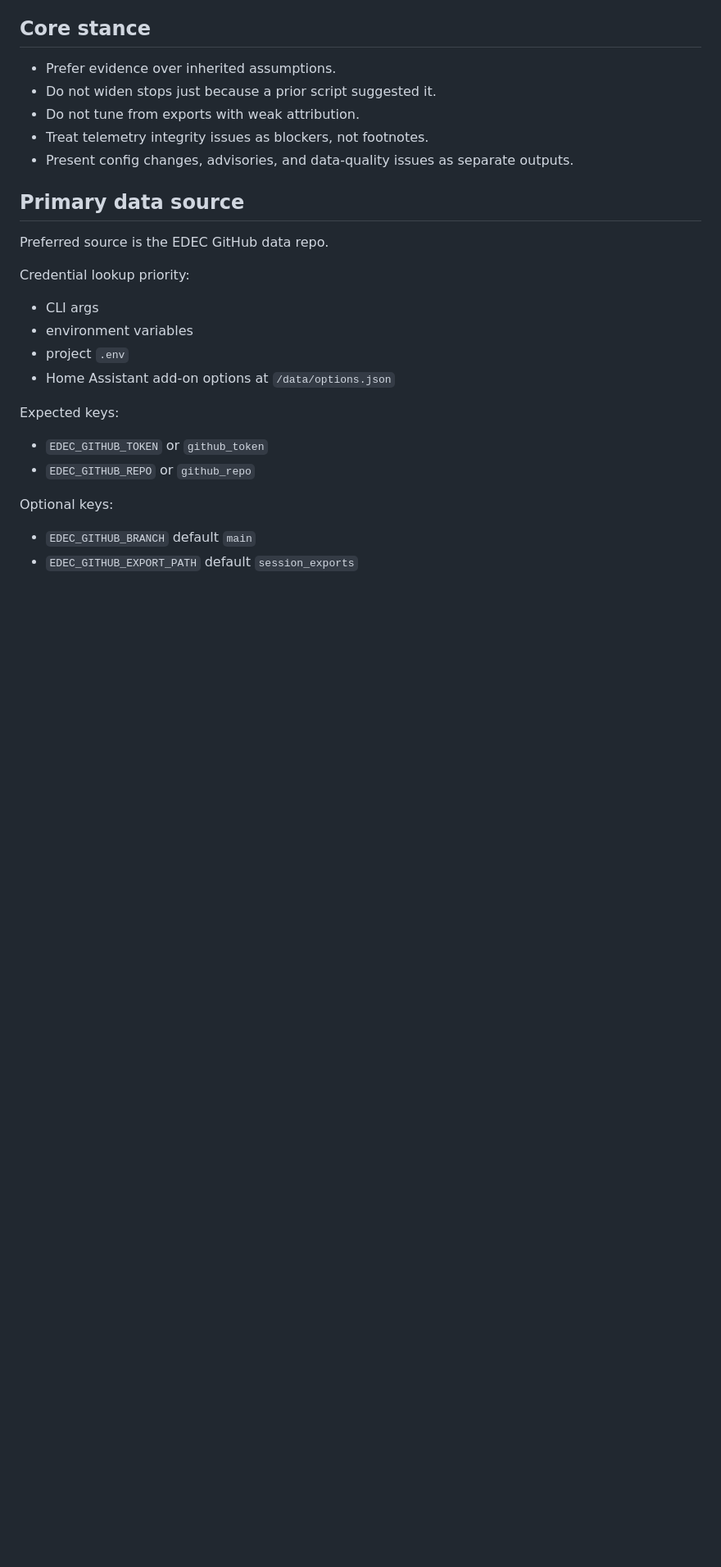
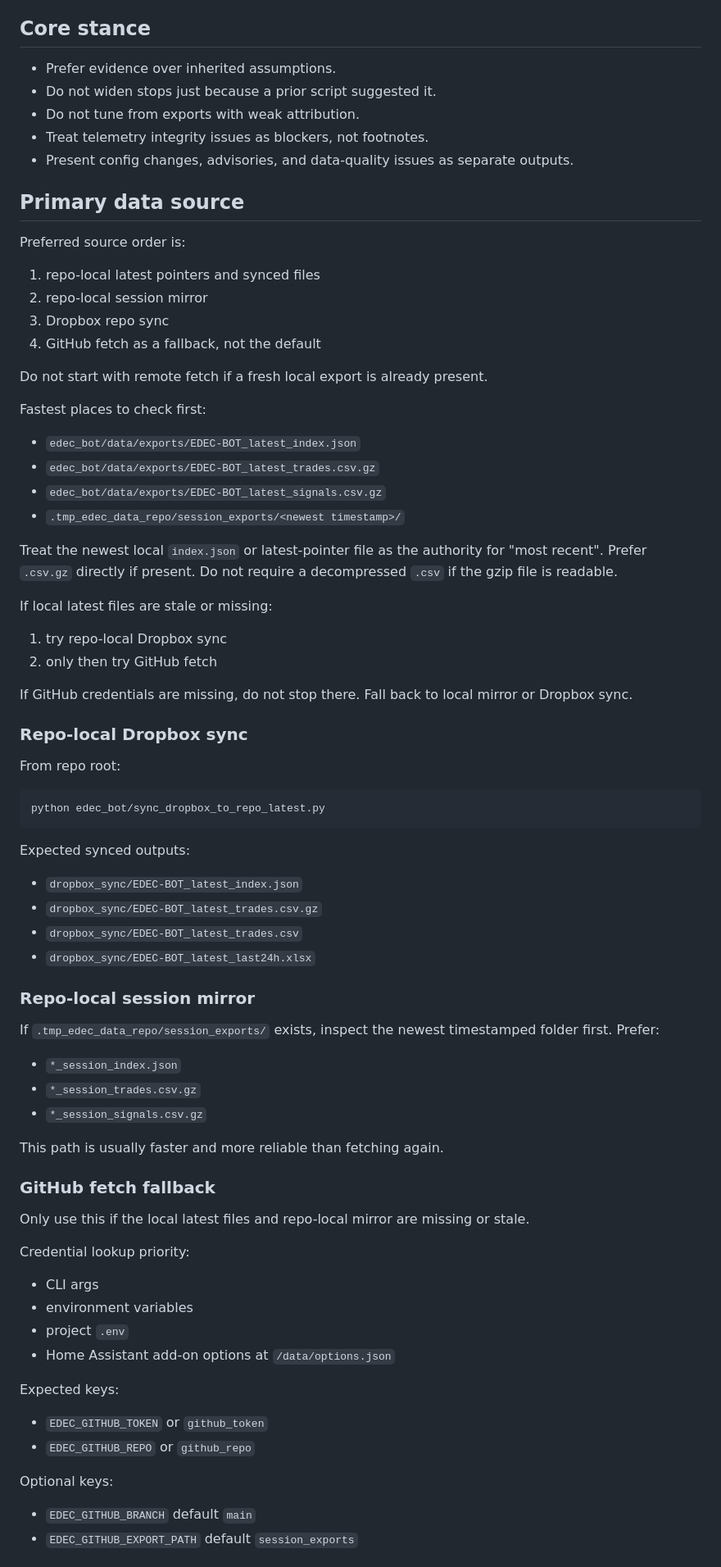
Before and after one commit to mikey9900/polymarket_EDEC_bot, a Markdown page: codex.md, the part around one of its changes. Shown at 82% size. GitHub-like rendering; blank space fills up the shorter version.

Commit message:
Clarify Codex data-source workflow

````diff
--- a/codex.md
+++ b/codex.md
@@ -33,7 +33,61 @@ Use recent EDEC session exports to:
 
 ## Primary data source
 
-Preferred source is the EDEC GitHub data repo.
+Preferred source order is:
+
+1. repo-local latest pointers and synced files
+2. repo-local session mirror
+3. Dropbox repo sync
+4. GitHub fetch as a fallback, not the default
+
+Do not start with remote fetch if a fresh local export is already present.
+
+Fastest places to check first:
+
+- `edec_bot/data/exports/EDEC-BOT_latest_index.json`
+- `edec_bot/data/exports/EDEC-BOT_latest_trades.csv.gz`
+- `edec_bot/data/exports/EDEC-BOT_latest_signals.csv.gz`
+- `.tmp_edec_data_repo/session_exports/<newest timestamp>/`
+
+Treat the newest local `index.json` or latest-pointer file as the authority for "most recent".
+Prefer `.csv.gz` directly if present. Do not require a decompressed `.csv` if the gzip file is readable.
+
+If local latest files are stale or missing:
+
+1. try repo-local Dropbox sync
+2. only then try GitHub fetch
+
+If GitHub credentials are missing, do not stop there. Fall back to local mirror or Dropbox sync.
+
+### Repo-local Dropbox sync
+
+From repo root:
+
+```bash
+python edec_bot/sync_dropbox_to_repo_latest.py
+```
+
+Expected synced outputs:
+
+- `dropbox_sync/EDEC-BOT_latest_index.json`
+- `dropbox_sync/EDEC-BOT_latest_trades.csv.gz`
+- `dropbox_sync/EDEC-BOT_latest_trades.csv`
+- `dropbox_sync/EDEC-BOT_latest_last24h.xlsx`
+
+### Repo-local session mirror
+
+If `.tmp_edec_data_repo/session_exports/` exists, inspect the newest timestamped folder first.
+Prefer:
+
+- `*_session_index.json`
+- `*_session_trades.csv.gz`
+- `*_session_signals.csv.gz`
+
+This path is usually faster and more reliable than fetching again.
+
+### GitHub fetch fallback
+
+Only use this if the local latest files and repo-local mirror are missing or stale.
 
 Credential lookup priority:
 
````
Also changed, not shown: other parts of codex.md (+23 -4 lines).
